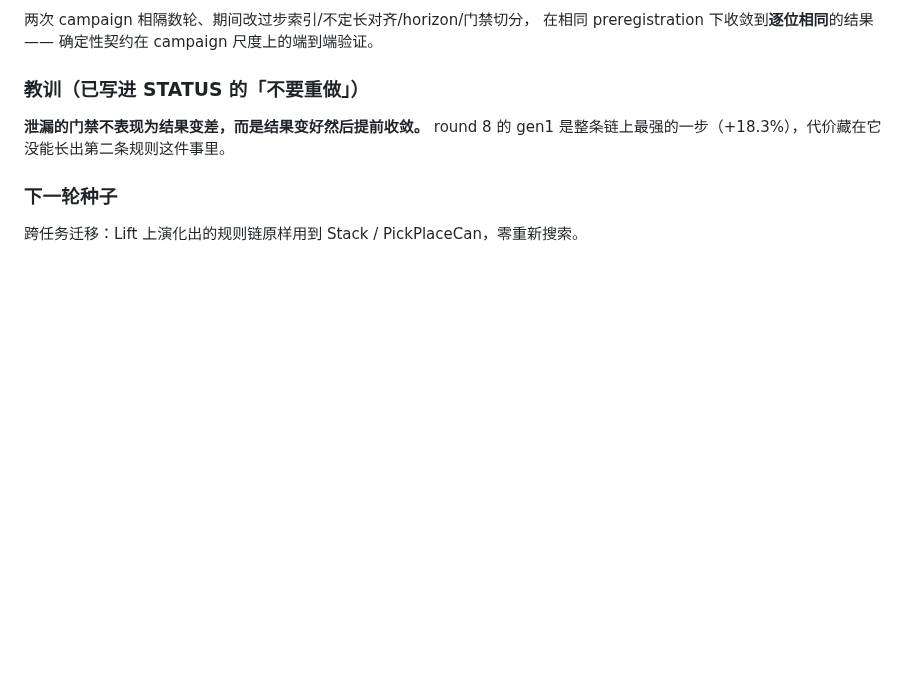
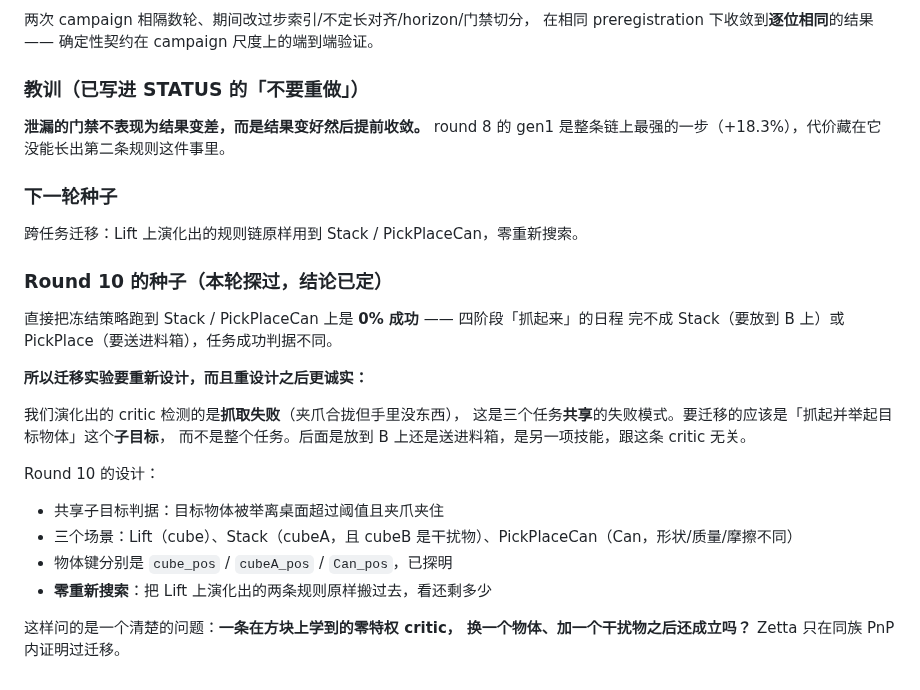
Before and after one commit to GuoZheXinDeGuang/physical-harness, a Markdown page: progress.md, the part around the change. Drawn GitHub-style; blank space fills up the shorter version.

Commit message:
probe: cross-task transfer needs a shared sub-goal, not the tasks' own success criteria
The frozen policy scores 0% on Stack and PickPlaceCan because their success
criteria require placing, which its four-phase schedule never attempts. The
critic detects grasp failure, which all three tasks share, so the transfer
experiment should score the shared sub-goal -- grasp and lift the target -- with
the object varying (cube / cubeA plus a distractor / Can).

```diff
--- a/progress.md
+++ b/progress.md
@@ -340,3 +340,23 @@ round 8 的 gen1 是整条链上最强的一步（+18.3%），代价藏在它没
 ### 下一轮种子
 
 跨任务迁移：Lift 上演化出的规则链原样用到 Stack / PickPlaceCan，零重新搜索。
+
+### Round 10 的种子（本轮探过，结论已定）
+
+直接把冻结策略跑到 Stack / PickPlaceCan 上是 **0% 成功** —— 四阶段「抓起来」的日程
+完不成 Stack（要放到 B 上）或 PickPlace（要送进料箱），任务成功判据不同。
+
+**所以迁移实验要重新设计，而且重设计之后更诚实：**
+
+我们演化出的 critic 检测的是**抓取失败**（夹爪合拢但手里没东西），
+这是三个任务**共享**的失败模式。要迁移的应该是「抓起并举起目标物体」这个**子目标**，
+而不是整个任务。后面是放到 B 上还是送进料箱，是另一项技能，跟这条 critic 无关。
+
+Round 10 的设计：
+- 共享子目标判据：目标物体被举离桌面超过阈值且夹爪夹住
+- 三个场景：Lift（cube）、Stack（cubeA，且 cubeB 是干扰物）、PickPlaceCan（Can，形状/质量/摩擦不同）
+- 物体键分别是 `cube_pos` / `cubeA_pos` / `Can_pos`，已探明
+- **零重新搜索**：把 Lift 上演化出的两条规则原样搬过去，看还剩多少
+
+这样问的是一个清楚的问题：**一条在方块上学到的零特权 critic，
+换一个物体、加一个干扰物之后还成立吗？** Zetta 只在同族 PnP 内证明过迁移。
```
